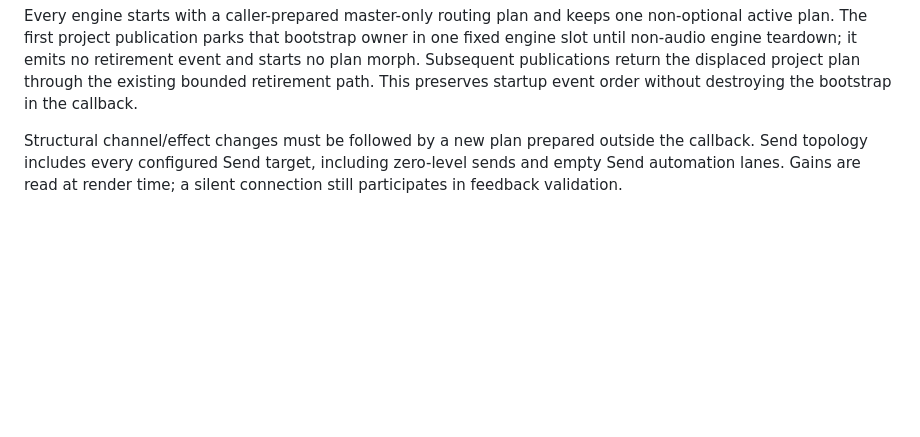
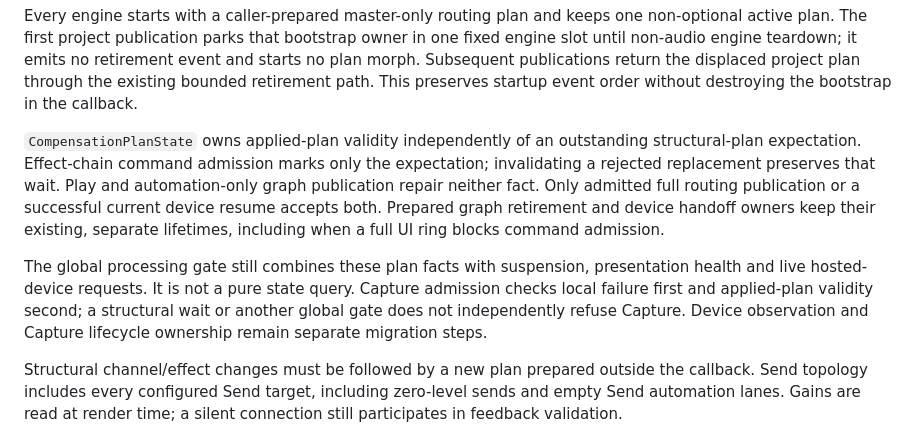
Before and after one commit to alexanderwanyoike/vibez, a Markdown page: docs/PATTERNS.md, the part around the change. Drawn GitHub-style; blank space fills up the shorter version.

Commit message:
docs(engine): define applied plan state ownership boundaries

```diff
--- a/docs/PATTERNS.md
+++ b/docs/PATTERNS.md
@@ -132,6 +132,21 @@ owner in one fixed engine slot until non-audio engine teardown; it emits no
 retirement event and starts no plan morph. Subsequent publications return the
 displaced project plan through the existing bounded retirement path. This
 preserves startup event order without destroying the bootstrap in the callback.
+
+`CompensationPlanState` owns applied-plan validity independently of an
+outstanding structural-plan expectation. Effect-chain command admission marks
+only the expectation; invalidating a rejected replacement preserves that wait.
+Play and automation-only graph publication repair neither fact. Only admitted
+full routing publication or a successful current device resume accepts both.
+Prepared graph retirement and device handoff owners keep their existing,
+separate lifetimes, including when a full UI ring blocks command admission.
+
+The global processing gate still combines these plan facts with suspension,
+presentation health and live hosted-device requests. It is not a pure state
+query. Capture admission checks local failure first and applied-plan validity
+second; a structural wait or another global gate does not independently refuse
+Capture. Device observation and Capture lifecycle ownership remain separate
+migration steps.
 
 Structural channel/effect changes must be followed by a new plan prepared
 outside the callback. Send topology
```
